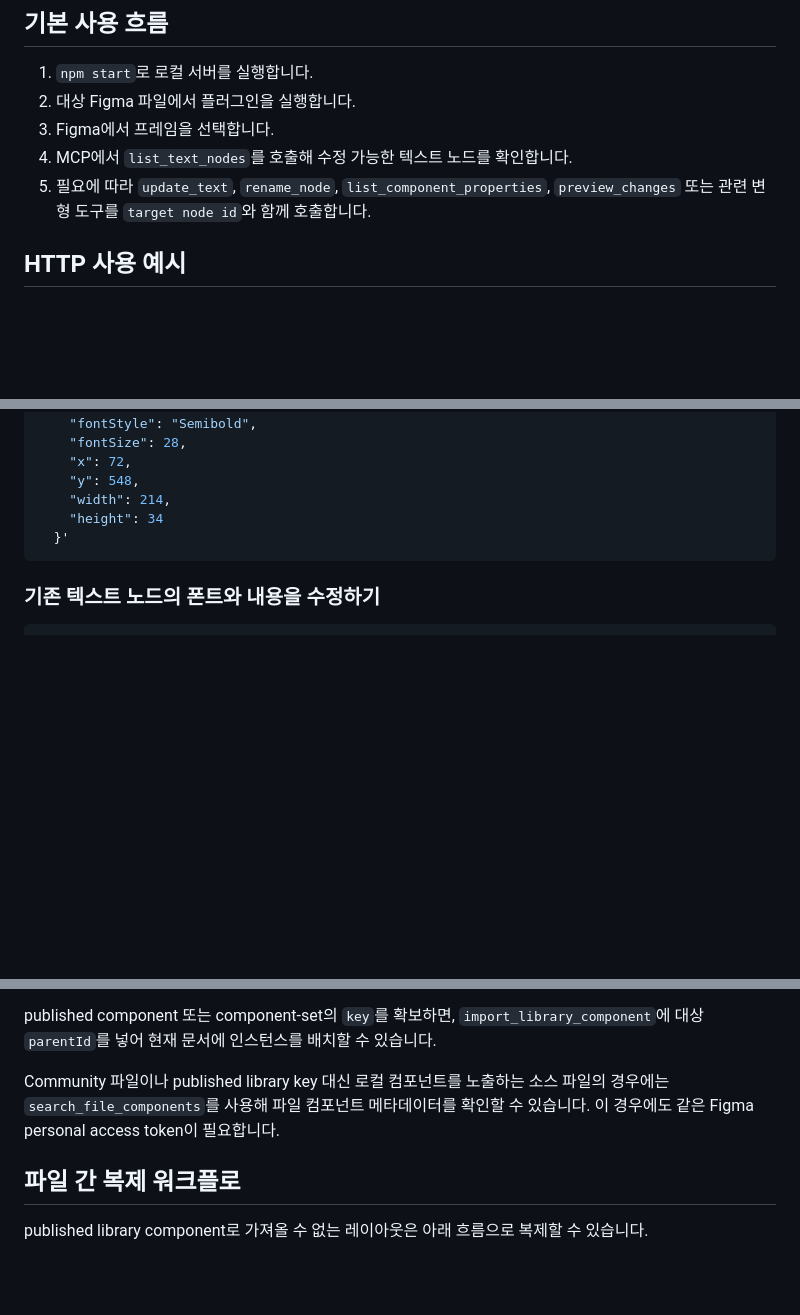
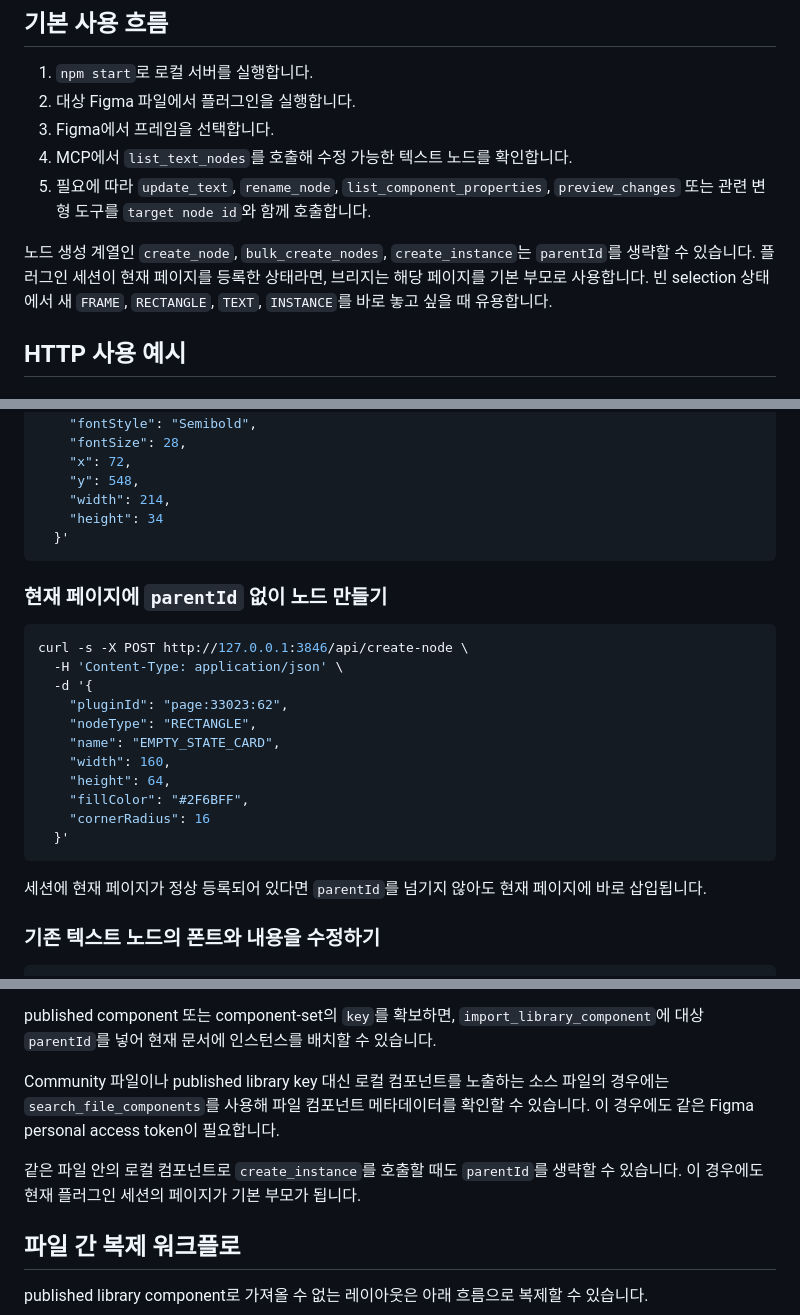
Before and after one commit to visualog/writable_mcp_bridge, a Markdown page: README.md, 3 parts joined by grey strips. Rendered like a GitHub page; blank space fills up the shorter version.

Commit message:
docs: document page fallback for node creation

````diff
--- a/README.md
+++ b/README.md
@@ -123,6 +123,8 @@ npm run dev
 4. MCP에서 `list_text_nodes`를 호출해 수정 가능한 텍스트 노드를 확인합니다.
 5. 필요에 따라 `update_text`, `rename_node`, `list_component_properties`, `preview_changes` 또는 관련 변형 도구를 `target node id`와 함께 호출합니다.
 
+노드 생성 계열인 `create_node`, `bulk_create_nodes`, `create_instance`는 `parentId`를 생략할 수 있습니다. 플러그인 세션이 현재 페이지를 등록한 상태라면, 브리지는 해당 페이지를 기본 부모로 사용합니다. 빈 selection 상태에서 새 `FRAME`, `RECTANGLE`, `TEXT`, `INSTANCE`를 바로 놓고 싶을 때 유용합니다.
+
 ## HTTP 사용 예시
 
 ### `SF Compact Text`로 텍스트 노드 만들기
@@ -145,6 +147,24 @@ curl -s -X POST http://127.0.0.1:3846/api/create-node \
     "height": 34
   }'
 ```
+
+### 현재 페이지에 `parentId` 없이 노드 만들기
+
+```bash
+curl -s -X POST http://127.0.0.1:3846/api/create-node \
+  -H 'Content-Type: application/json' \
+  -d '{
+    "pluginId": "page:33023:62",
+    "nodeType": "RECTANGLE",
+    "name": "EMPTY_STATE_CARD",
+    "width": 160,
+    "height": 64,
+    "fillColor": "#2F6BFF",
+    "cornerRadius": 16
+  }'
+```
+
+세션에 현재 페이지가 정상 등록되어 있다면 `parentId`를 넘기지 않아도 현재 페이지에 바로 삽입됩니다.
 
 ### 기존 텍스트 노드의 폰트와 내용을 수정하기
 
@@ -401,6 +421,8 @@ published component 또는 component-set의 `key`를 확보하면, `import_libra
 
 Community 파일이나 published library key 대신 로컬 컴포넌트를 노출하는 소스 파일의 경우에는 `search_file_components`를 사용해 파일 컴포넌트 메타데이터를 확인할 수 있습니다. 이 경우에도 같은 Figma personal access token이 필요합니다.
 
+같은 파일 안의 로컬 컴포넌트로 `create_instance`를 호출할 때도 `parentId`를 생략할 수 있습니다. 이 경우에도 현재 플러그인 세션의 페이지가 기본 부모가 됩니다.
+
 ## 파일 간 복제 워크플로
 
 published library component로 가져올 수 없는 레이아웃은 아래 흐름으로 복제할 수 있습니다.
````
